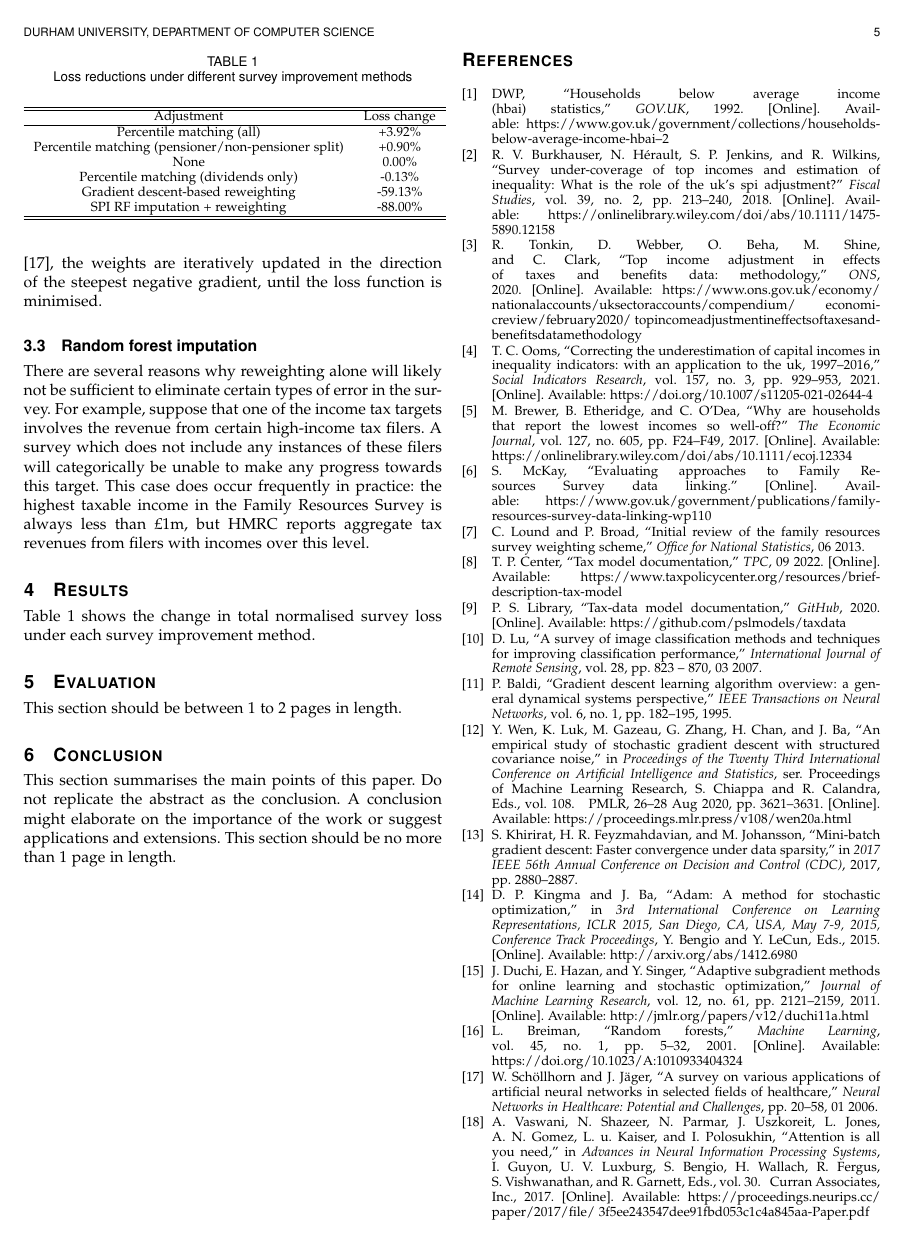
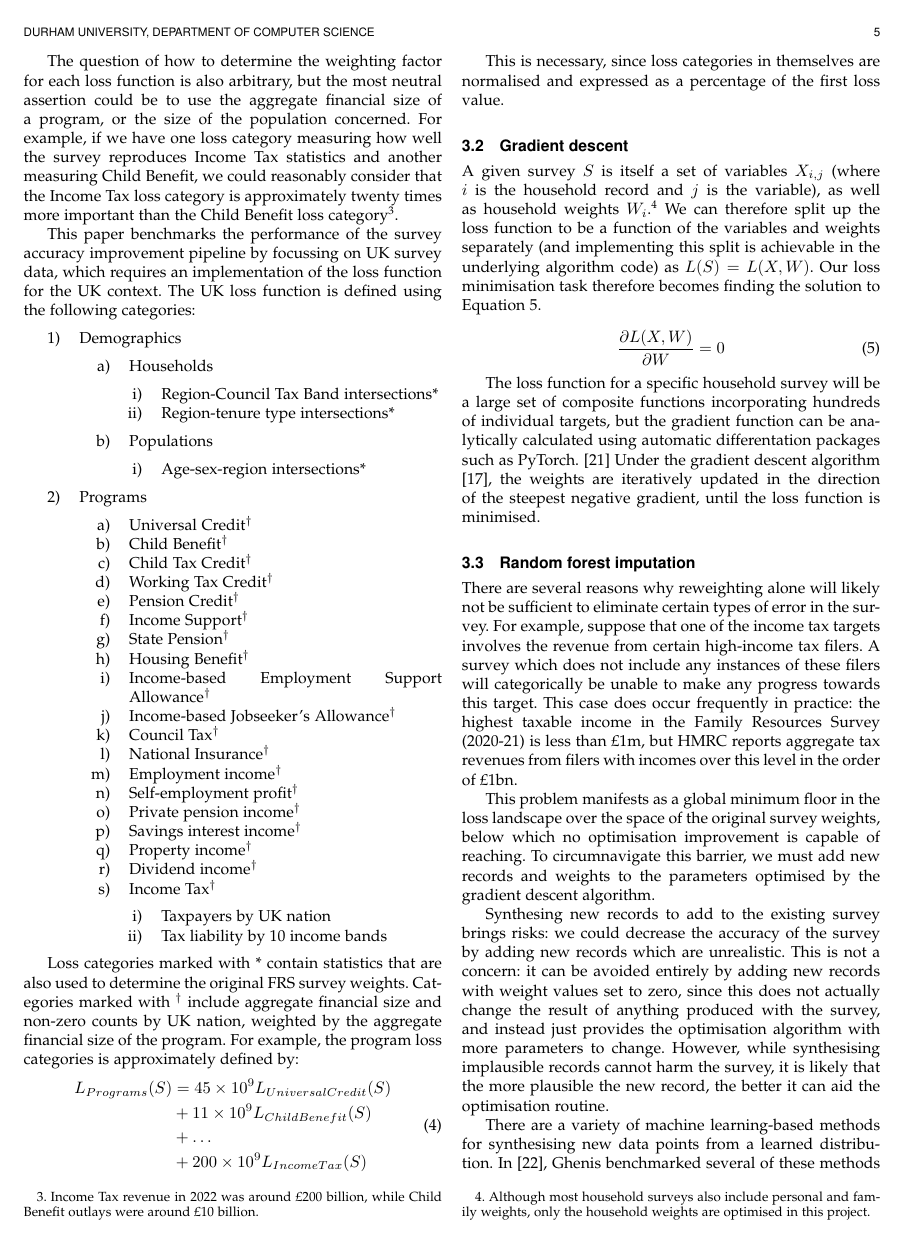
Before and after one commit to PolicyEngine/survey-enhance, a LaTeX paper (docs/paper/project_paper.tex): page 5 of 6 before the commit and page 5 of 7 after it. Compiled offline with pdfLaTeX; a missing font is replaced by an installed copy or a similar font; a LaTeX package or settings file that is missing is left out.

Commit message:
Add paper updates

```diff
--- a/docs/paper/project_paper.tex
+++ b/docs/paper/project_paper.tex
@@ -305,6 +305,7 @@
 
 %% ---------------------------------------------- END OF USEFUL PACKAGES ----------------------------------------------
 
+\usepackage{amsmath}
 
 
 % *** Do not adjust lengths that control margins, column widths, etc. ***
@@ -509,3 +519,56 @@ where $X_i$ is the value (of a particular variable) of the $i$th household recor
+The question of how to determine the weighting factor for each loss function is also arbitrary, but the most neutral assertion could be to use the aggregate financial size of a program, or the size of the population concerned. For example, if we have one loss category measuring how well the survey reproduces Income Tax statistics and another measuring Child Benefit, we could reasonably consider that the Income Tax loss category is approximately twenty times more important than the Child Benefit loss category\footnote{Income Tax revenue in 2022 was around £200 billion, while Child Benefit outlays were around £10 billion.}.
+
+This paper benchmarks the performance of the survey accuracy improvement pipeline by focussing on UK survey data, which requires an implementation of the loss function for the UK context. The UK loss function is defined using the following categories:
+
+\begin{enumerate}
+  \item Demographics
+  \begin{enumerate}
+    \item Households
+    \begin{enumerate}
+      \item Region-Council Tax Band intersections*
+      \item Region-tenure type intersections*
+    \end{enumerate}
+    \item Populations
+    \begin{enumerate}
+      \item Age-sex-region intersections*
+    \end{enumerate}
+  \end{enumerate}
+  \item Programs
+  \begin{enumerate}
+    \item Universal Credit$^\dagger$
+    \item Child Benefit$^\dagger$
+    \item Child Tax Credit$^\dagger$
+    \item Working Tax Credit$^\dagger$
+    \item Pension Credit$^\dagger$
+    \item Income Support$^\dagger$
+    \item State Pension$^\dagger$
+    \item Housing Benefit$^\dagger$
+    \item Income-based Employment Support Allowance$^\dagger$
+    \item Income-based Jobseeker's Allowance$^\dagger$
+    \item Council Tax$^\dagger$
+    \item National Insurance$^\dagger$
+    \item Employment income$^\dagger$
+    \item Self-employment profit$^\dagger$
+    \item Private pension income$^\dagger$
+    \item Savings interest income$^\dagger$
+    \item Property income$^\dagger$
+    \item Dividend income$^\dagger$
+    \item Income Tax$^\dagger$
+    \begin{enumerate}
+      \item Taxpayers by UK nation
+      \item Tax liability by 10 income bands
+    \end{enumerate}
+  \end{enumerate}
+\end{enumerate}
+
+Loss categories marked with * contain statistics that are also used to determine the original FRS survey weights. Categories marked with $^\dagger$ include aggregate financial size and non-zero counts by UK nation, weighted by the aggregate financial size of the program. For example, the program loss categories is approximately defined by:
+\begin{equation}
+  \begin{split}
+  L_{Programs}(S) &= 45 \times 10 ^ 9 L_{Universal Credit} (S)\\& + 11 \times 10 ^ 9 L_{Child Benefit} (S)\\& + \dots\\& + 200 \times 10 ^ 9 L_{Income Tax} (S)
+  \end{split}
+\end{equation}
+
+This is necessary, since loss categories in themselves are normalised and expressed as a percentage of the first loss value.
 
 \subsection{Gradient descent}
 
@@ -521,12 +584,21 @@ The loss function for a specific household survey will be a large set of composi
 
 \subsection{Random forest imputation}
 
-There are several reasons why reweighting alone will likely not be sufficient to eliminate certain types of error in the survey. For example, suppose that one of the income tax targets involves the revenue from certain high-income tax filers. A survey which does not include any instances of these filers will categorically be unable to make any progress towards this target. This case does occur frequently in practice: the highest taxable income in the Family Resources Survey is always less than £1m, but HMRC reports aggregate tax revenues from filers with incomes over this level.
+There are several reasons why reweighting alone will likely not be sufficient to eliminate certain types of error in the survey. For example, suppose that one of the income tax targets involves the revenue from certain high-income tax filers. A survey which does not include any instances of these filers will categorically be unable to make any progress towards this target. This case does occur frequently in practice: the highest taxable income in the Family Resources Survey (2020-21) is less than £1m, but HMRC reports aggregate tax revenues from filers with incomes over this level in the order of £1bn.
+
+This problem manifests as a global minimum floor in the loss landscape over the space of the original survey weights, below which no optimisation improvement is capable of reaching. To circumnavigate this barrier, we must add new records and weights to the parameters optimised by the gradient descent algorithm.
+
+Synthesing new records to add to the existing survey brings risks: we could decrease the accuracy of the survey by adding new records which are unrealistic. This is not a concern: it can be avoided entirely by adding new records with weight values set to zero, since this does not actually change the result of anything produced with the survey, and instead just provides the optimisation algorithm with more parameters to change. However, while synthesising implausible records cannot harm the survey, it is likely that the more plausible the new record, the better it can aid the optimisation routine.
+
+There are a variety of machine learning-based methods for synthesising new data points from a learned distribution. In \cite{ghenis_quantile_regression}, Ghenis benchmarked several of these methods against each other and found that a random forest model-based approach minimised \emph{quantile loss}, an indicator of how well the distribution of generated values aligns with the prior distribution, the most. Preserving heterogeneity in distributions is important here: microsimulation modelling's core strength comes from its ability to simulate independent outcomes across a highly diverse sample of the population.
+
+
+
 \section{Results}
 
 Table \ref{tab:loss_reduction} shows the change in total normalised survey loss under each survey improvement method.
 
-\begin{table}[!t]
+\begin{table}[!ht]
   \caption{Loss reductions under different survey improvement methods}
   \label{tab:loss_reduction}
   \centering
```
Also changed, not shown: docs/references.bib (+8 -0 lines), docs/paper/project_paper.pdf, docs/paper/rel_error_training.png (added), docs/paper/project_paper.tex (18 more changed lines), 2 other files.
